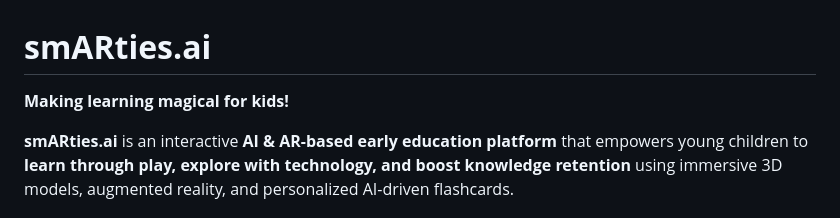
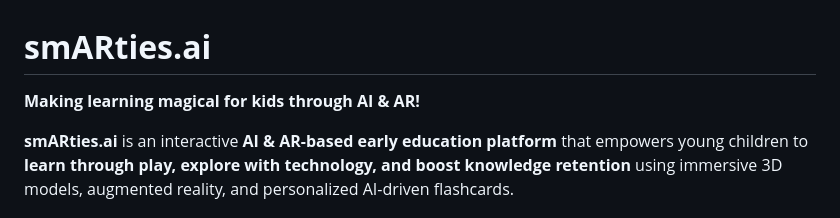
Before and after one commit to Leter-Tech/smARties.ai, a Markdown page: README.md, the part around the change. GitHub-like rendering.

```diff
--- a/README.md
+++ b/README.md
@@ -1,6 +1,6 @@
 # **smARties.ai**
 
-**Making learning magical for kids!**
+**Making learning magical for kids through AI & AR!**
 
 **smARties.ai** is an interactive **AI & AR-based early education platform** that empowers young children to **learn through play, explore with technology, and boost knowledge retention** using immersive 3D models, augmented reality, and personalized AI-driven flashcards.
 
```
